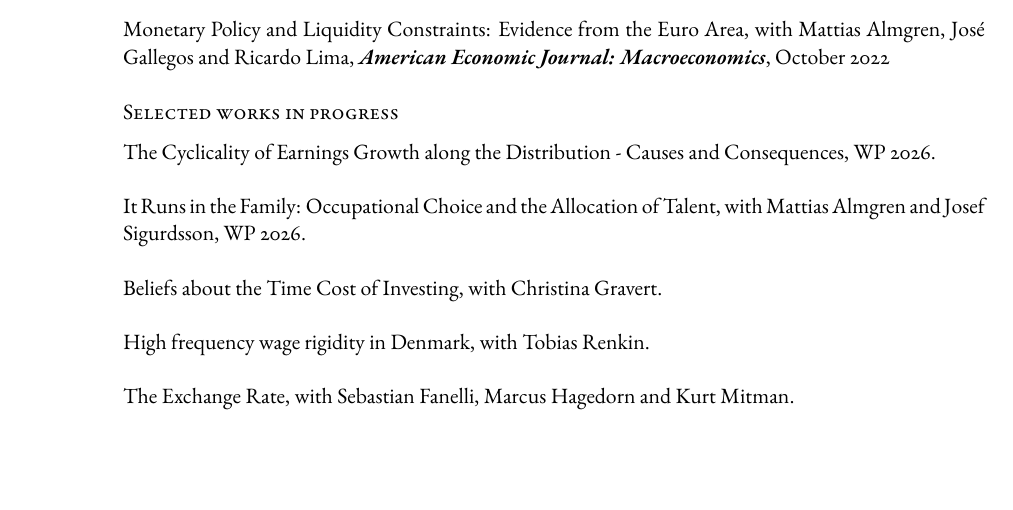
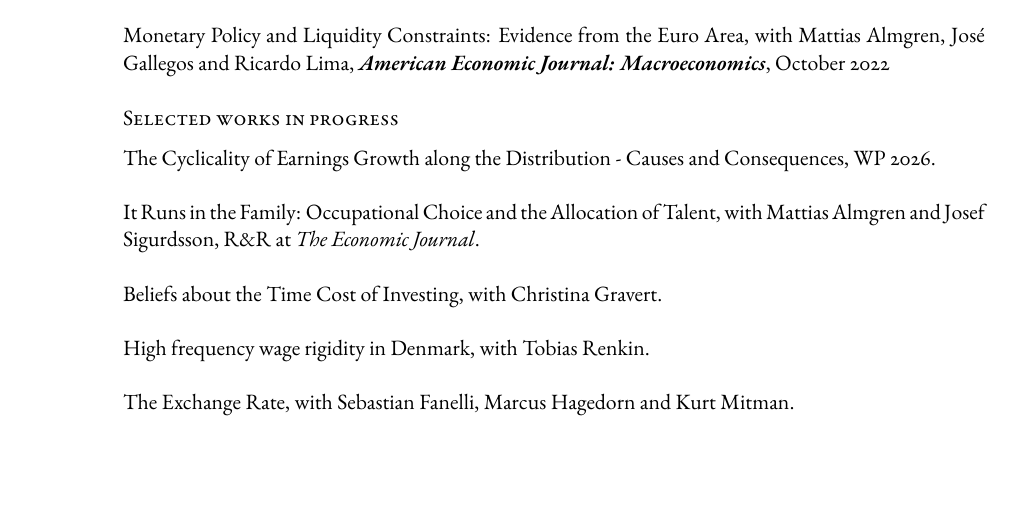
Before and after one commit to jvkramer/jvkramer.github.io, a LaTeX CV (CV_Kramer.tex): part of page 1 of 2, cut so that both start at the same text. Compiled offline with pdfLaTeX.

Commit message:
Mark "It Runs in the Family" as R&R on the CV
Replace the WP 2026 status with R&R at The Economic Journal and
recompile the PDF.

Co-Authored-By: Claude Opus 5 <noreply@anthropic.com>
Claude-Session: https://claude.ai/code/session_018kjpVDiWpfuUrWYmf4bGxw

```diff
--- a/CV_Kramer.tex
+++ b/CV_Kramer.tex
@@ -97,7 +97,7 @@ Monetary Policy and Liquidity Constraints: Evidence from the Euro Area, with Mat
 
 The Cyclicality of Earnings Growth along the Distribution - Causes and Consequences, WP 2026. \\
 
-It Runs in the Family: Occupational Choice and the Allocation of Talent, with Mattias Almgren and Josef Sigurdsson, WP 2026. \\
+It Runs in the Family: Occupational Choice and the Allocation of Talent, with Mattias Almgren and Josef Sigurdsson, R\&R at \textit{The Economic Journal}. \\
 
 Beliefs about the Time Cost of Investing, with Christina Gravert. \\
 
```
Also changed, not shown: CV_Kramer.pdf.
